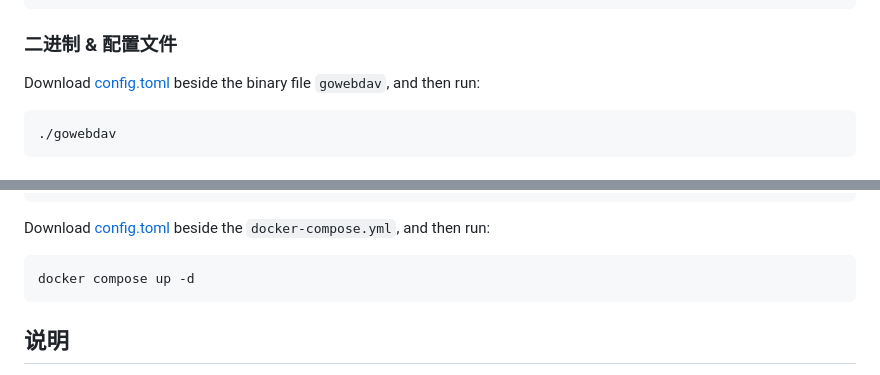
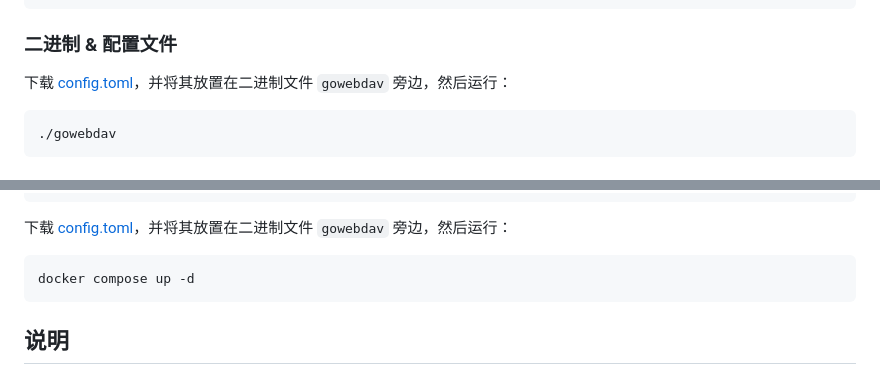
Before and after one commit to 117503445/GoWebDAV, a Markdown page: doc/config_zh_CN.md, 2 parts joined by grey strips. Drawn GitHub-style.

Commit message:
update config_zh_CN
Signed-off-by: 117503445 <t117503445@gmail.com>

````diff
--- a/doc/config_zh_CN.md
+++ b/doc/config_zh_CN.md
@@ -18,7 +18,7 @@ ADDRESS=0.0.0.0 PORT=80 DAV="/public-writable,./data/public-writable,null,null,f
 
 ### 二进制 & 配置文件
 
-Download [config.toml](https://github.com/117503445/GoWebDAV/releases/latest/download/config.toml) beside the binary file `gowebdav`, and then run:
+下载 [config.toml](https://github.com/117503445/GoWebDAV/releases/latest/download/config.toml)，并将其放置在二进制文件 `gowebdav` 旁边，然后运行：
 
 ```sh
 ./gowebdav
@@ -52,7 +52,7 @@ services:
       - "80:80"
 ```
 
-Download [config.toml](https://github.com/117503445/GoWebDAV/releases/latest/download/config.toml) beside the `docker-compose.yml`, and then run:
+下载 [config.toml](https://github.com/117503445/GoWebDAV/releases/latest/download/config.toml)，并将其放置在二进制文件 `gowebdav` 旁边，然后运行：
 
 ```sh
 docker compose up -d
````
